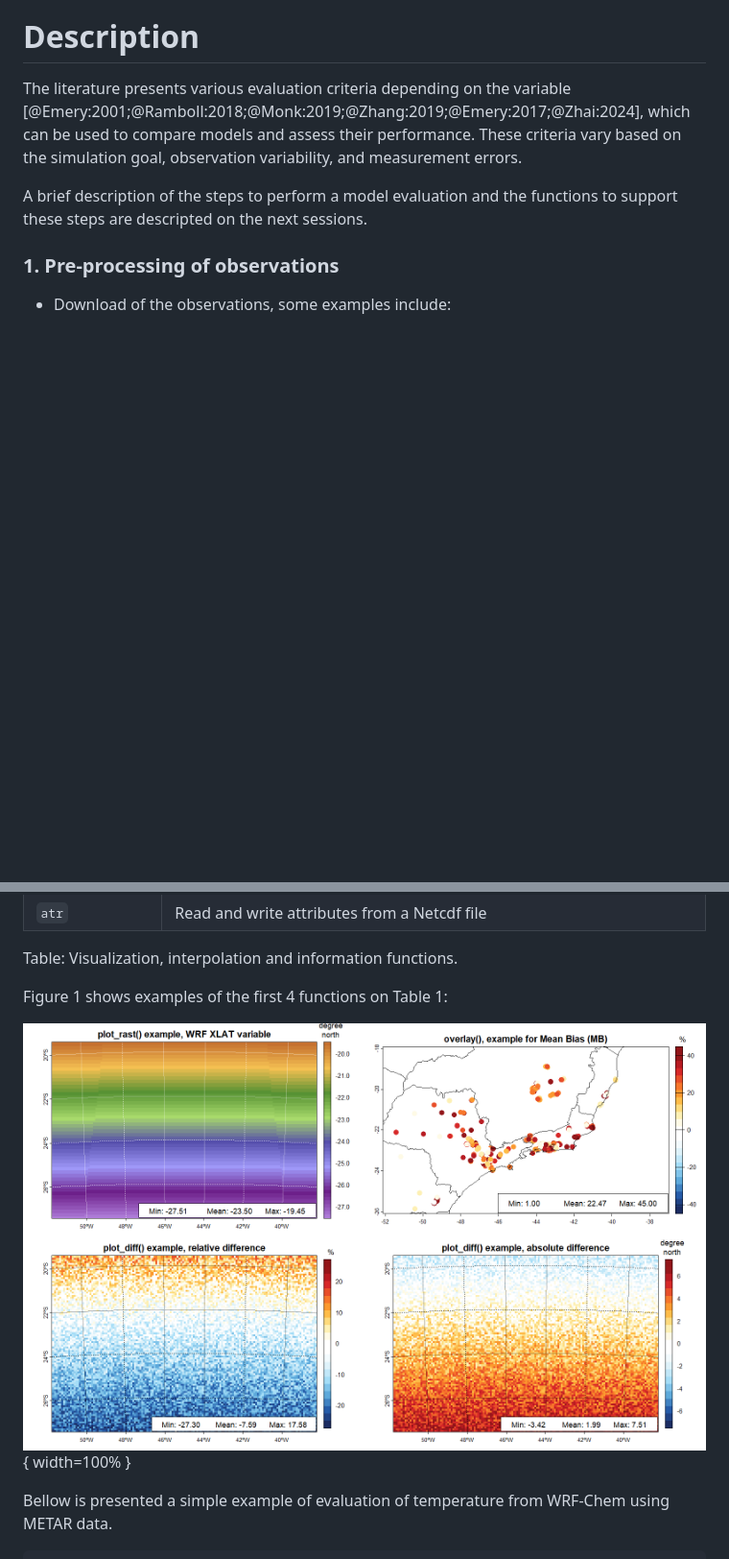
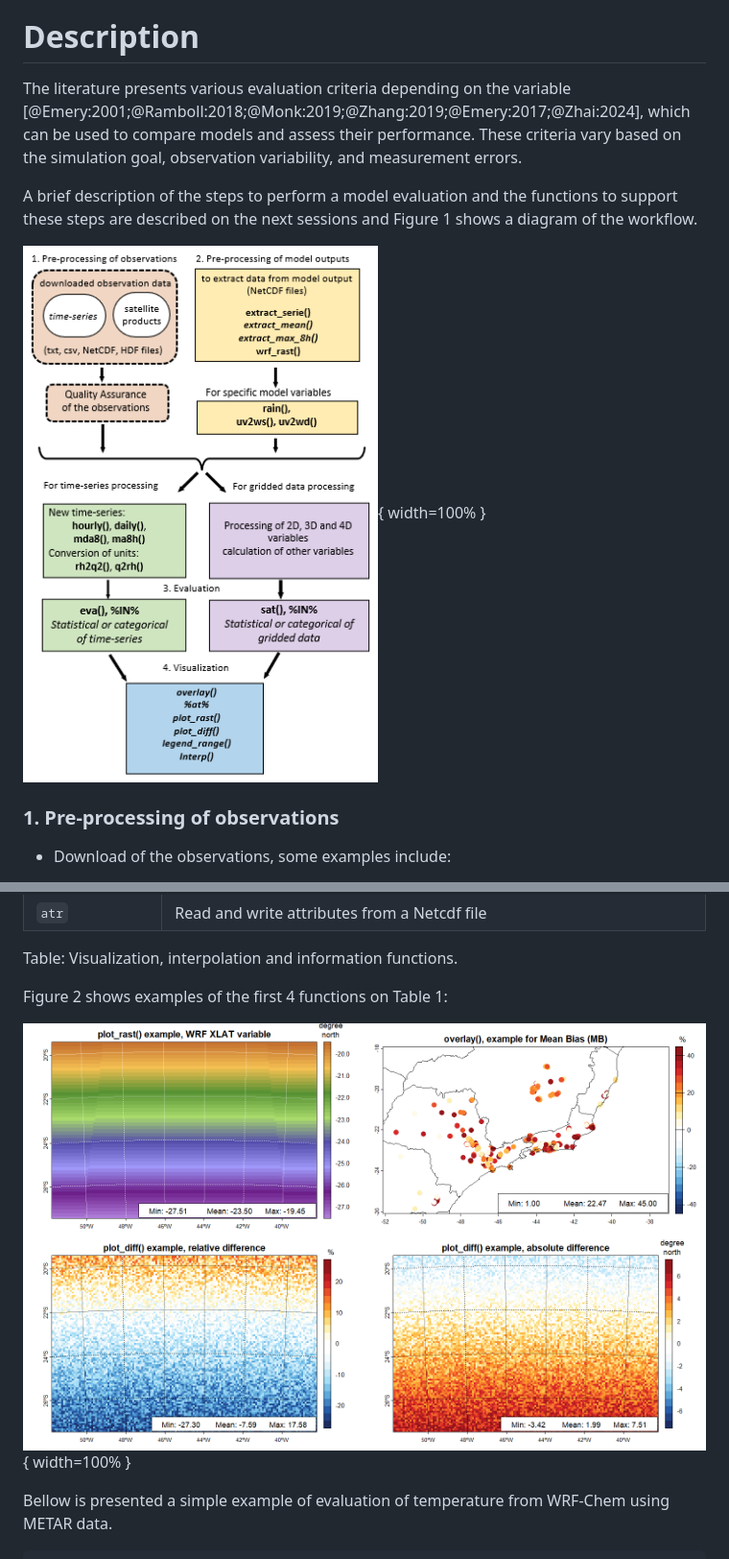
Before and after one commit to Schuch666/eva3dm, a Markdown page: paper.md, 2 parts joined by grey strips. Shown: that part at 96% size. Drawn GitHub-style; pictures changed too: joss_2.png (added); blank space fills up the shorter version.

Commit message:
new diagram

```diff
--- a/paper.md
+++ b/paper.md
@@ -30,7 +30,9 @@ Evaluation is a crucial step in any model application, as it ensures that the mo
 
 The literature presents various evaluation criteria depending on the variable [@Emery:2001;@Ramboll:2018;@Monk:2019;@Zhang:2019;@Emery:2017;@Zhai:2024], which can be used to compare models and assess their performance. These criteria vary based on the simulation goal, observation variability, and measurement errors.
 
-A brief description of the steps to perform a model evaluation and the functions to support these steps are descripted on the next sessions.
+A brief description of the steps to perform a model evaluation and the functions to support these steps are described on the next sessions and Figure 1 shows a diagram of the workflow.
+
+![Figure 1 - Diagram of the evaluation processs.\label{fig:diagramm}](joss_2.png){ width=100% }
 
 ### 1. Pre-processing of observations
 
@@ -82,5 +84,5 @@ There are functions for visualization, interpolation and to extract information
 | `atr` | Read and write attributes from a Netcdf file |
 Table: Visualization, interpolation and information functions.
 
-Figure 1 shows examples of the first 4 functions on Table 1:
+Figure 2 shows examples of the first 4 functions on Table 1:
 
```
Also changed, not shown: other parts of paper.md (+1 -1 lines).
